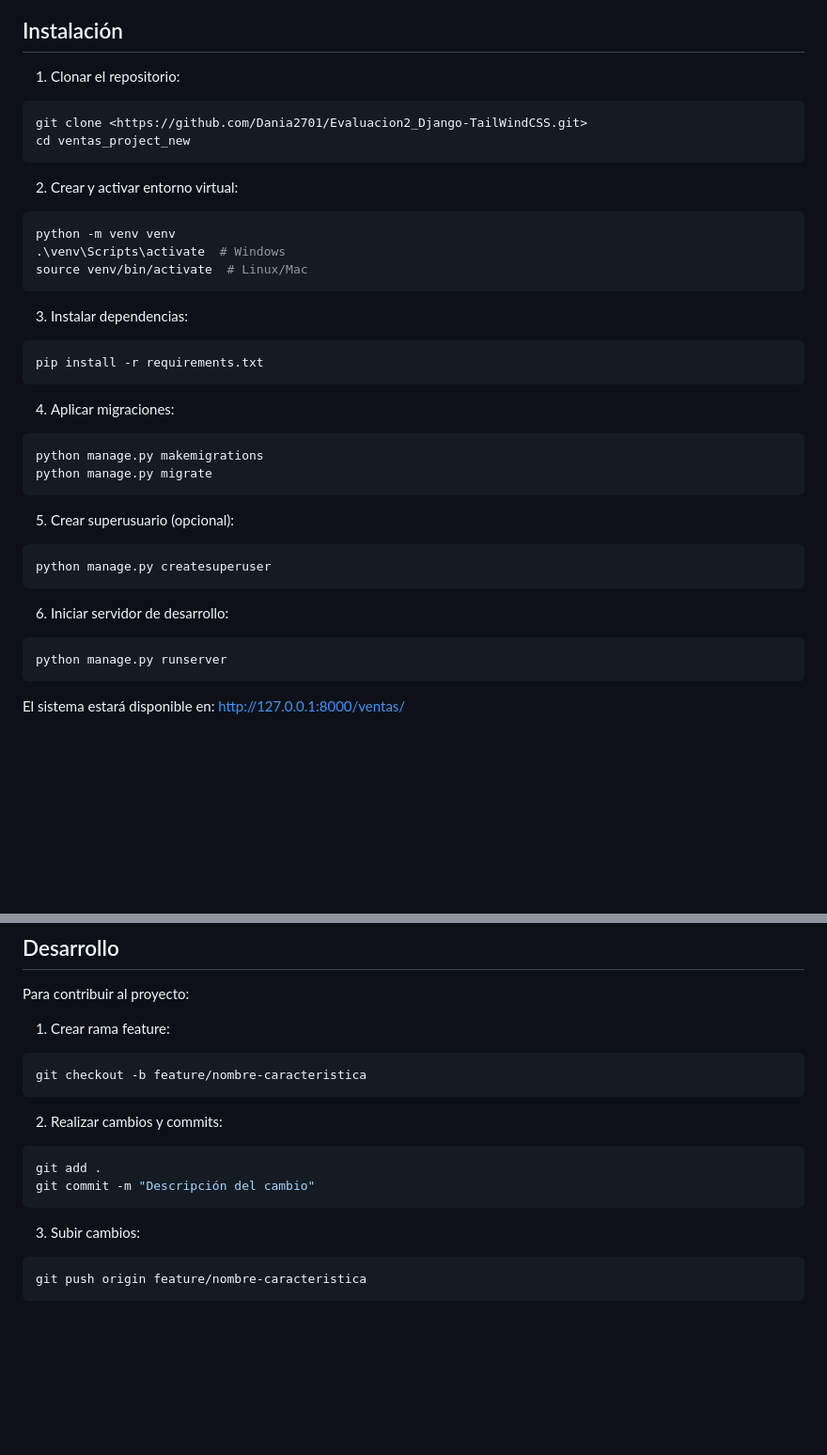
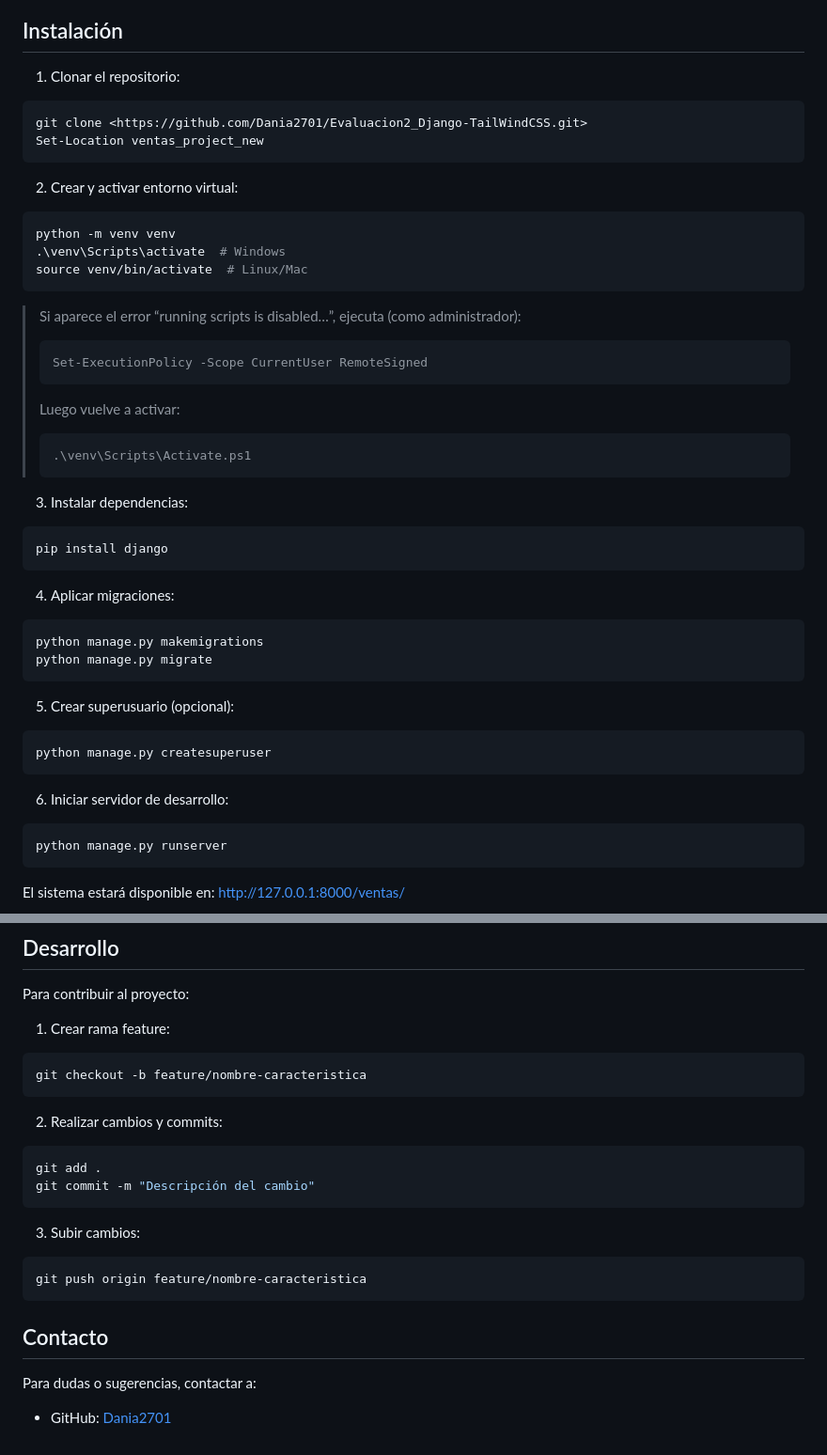
Before and after one commit to Dania2701/Evaluacion2_Django-TailWindCSS, a Markdown page: README.md, 2 parts joined by grey strips. Shown: that part at 94% size. GitHub-like rendering; blank space fills up the shorter version.

Commit message:
Actualizacion README.md

````diff
--- a/README.md
+++ b/README.md
@@ -22,36 +22,44 @@ Sistema web desarrollado con Django y Tailwind CSS para la gestión de ventas, c
 ## Instalación
 
 1. Clonar el repositorio:
-```bash
+```powershell
 git clone <https://github.com/Dania2701/Evaluacion2_Django-TailWindCSS.git>
-cd ventas_project_new
+Set-Location ventas_project_new
 ```
 
 2. Crear y activar entorno virtual:
-```bash
+```powershell
 python -m venv venv
 .\venv\Scripts\activate  # Windows
 source venv/bin/activate  # Linux/Mac
 ```
+> Si aparece el error “running scripts is disabled…”, ejecuta (como administrador):
+> ```powershell
+> Set-ExecutionPolicy -Scope CurrentUser RemoteSigned
+> ```
+> Luego vuelve a activar:
+> ```powershell
+> .\venv\Scripts\Activate.ps1
+> ```
 
 3. Instalar dependencias:
-```bash
-pip install -r requirements.txt
+```powershell
+pip install django
 ```
 
 4. Aplicar migraciones:
-```bash
+```powershell
 python manage.py makemigrations
 python manage.py migrate
 ```
 
 5. Crear superusuario (opcional):
-```bash
+```powershell
 python manage.py createsuperuser
 ```
 
 6. Iniciar servidor de desarrollo:
-```bash
+```powershell
 python manage.py runserver
 ```
 
@@ -159,17 +167,22 @@ ventas_project_new/
 Para contribuir al proyecto:
 
 1. Crear rama feature:
-```bash
+```powershell
 git checkout -b feature/nombre-caracteristica
 ```
 
 2. Realizar cambios y commits:
-```bash
+```powershell
 git add .
 git commit -m "Descripción del cambio"
 ```
 
 3. Subir cambios:
-```bash
+```powershell
 git push origin feature/nombre-caracteristica
 ```
+
+## Contacto
+
+Para dudas o sugerencias, contactar a:
+- GitHub: [Dania2701](https://github.com/Dania2701)
````
